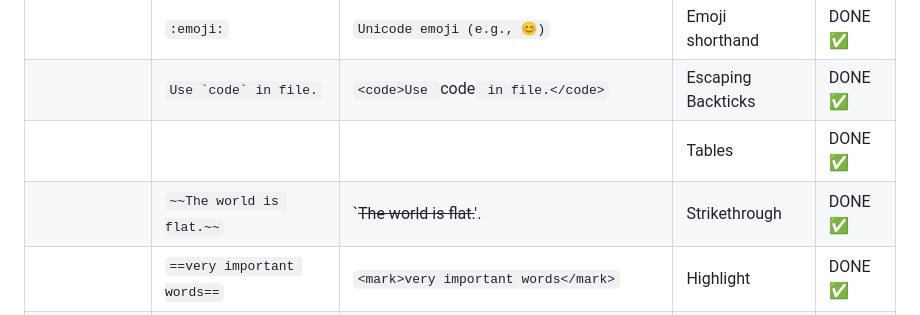
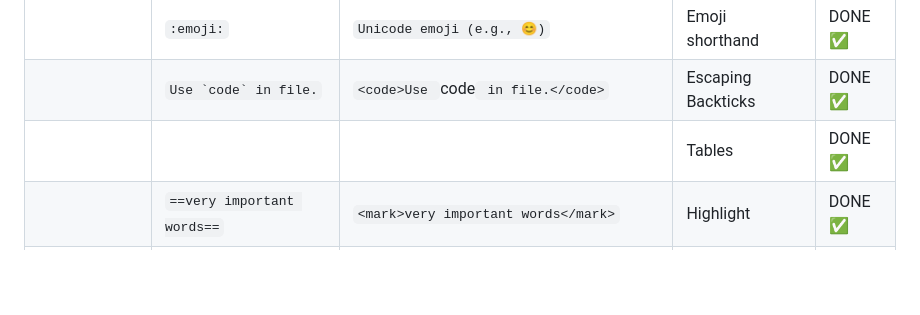
Before and after one commit to vpofg/FLaC_proj, a Markdown page: README.md, the part around the change. GitHub-like rendering; blank space fills up the shorter version.

```diff
--- a/README.md
+++ b/README.md
@@ -27,7 +27,6 @@ Generate HTML output for various Markdown elements.
 |                       | `:emoji:`                | `Unicode emoji (e.g., 😊)`                                        | Emoji shorthand       |DONE ✅     |
 |                       |``Use `code` in file.``   | `<code>Use `code` in file.</code>`                                | Escaping Backticks    |DONE ✅     |
 |                       |                          |                                                                   | Tables                |DONE ✅     |
-|                       |`~~The world is flat.~~`  | `<del>The world is flat.</del>'.                                  | Strikethrough         |DONE ✅     |
 |                       |`==very important words==`| `<mark>very important words</mark>`                               | Highlight             |DONE ✅     |
 |                       |`H~2~O`                   | `H<sub>2</sub>O`                                                  | Subscript             |DONE ✅     |
 |                       |'X^2^`                    | `X<sup>2</sup>`                                                   | Superscript           |DONE ✅     |
```
